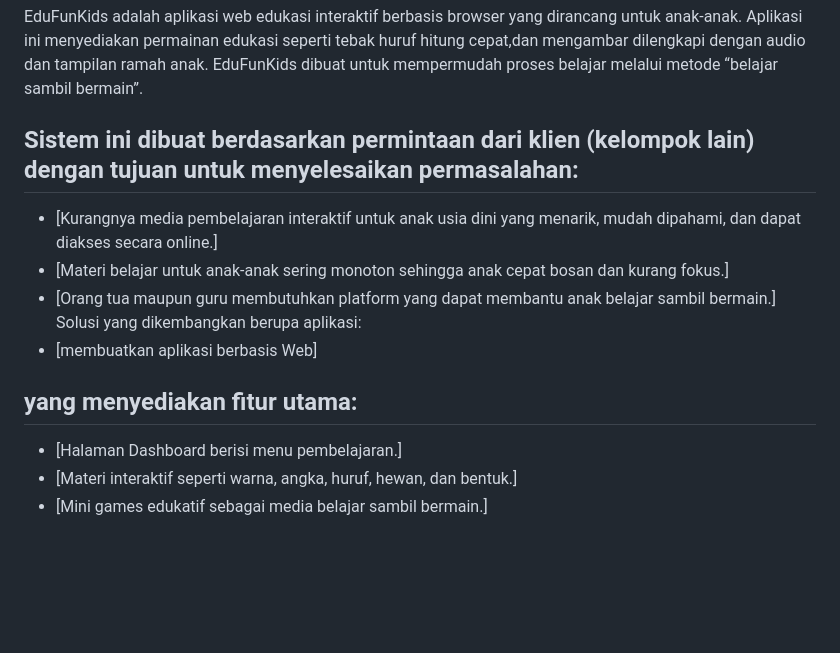
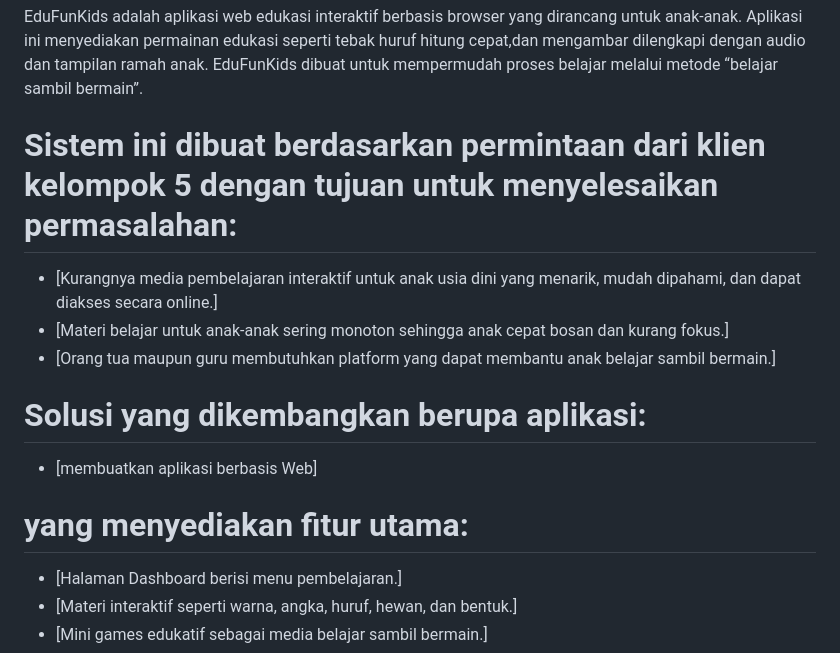
Before and after one commit to Ragit09/Edufunkids, a Markdown page: README.md, the part around the change. GitHub-like rendering; blank space fills up the shorter version.

Commit message:
Update client group reference in README.md

```diff
--- a/README.md
+++ b/README.md
@@ -12,13 +12,13 @@ EduFunKids – Platform Edukasi Interaktif Anak
 
 ## Sistem ini dibuat berdasarkan
 EduFunKids adalah aplikasi web edukasi interaktif berbasis browser yang dirancang untuk anak-anak. Aplikasi ini menyediakan permainan edukasi seperti tebak huruf hitung cepat,dan mengambar dilengkapi dengan audio dan tampilan ramah anak. EduFunKids dibuat untuk mempermudah proses belajar melalui metode “belajar sambil bermain”.
-## Sistem ini dibuat berdasarkan permintaan dari klien (kelompok lain) dengan tujuan untuk menyelesaikan permasalahan:
+# Sistem ini dibuat berdasarkan permintaan dari klien kelompok 5 dengan tujuan untuk menyelesaikan permasalahan:
 - [Kurangnya media pembelajaran interaktif untuk anak usia dini yang menarik, mudah dipahami, dan dapat diakses secara online.]
 - [Materi belajar untuk anak-anak sering monoton sehingga anak cepat bosan dan kurang fokus.]
 - [Orang tua maupun guru membutuhkan platform yang dapat membantu anak belajar sambil bermain.]
-Solusi yang dikembangkan berupa aplikasi:
+# Solusi yang dikembangkan berupa aplikasi:
 - [membuatkan aplikasi berbasis Web]
-## yang menyediakan fitur utama:
+# yang menyediakan fitur utama:
 - [Halaman Dashboard berisi menu pembelajaran.]
 - [Materi interaktif seperti warna, angka, huruf, hewan, dan bentuk.]
 - [Mini games edukatif sebagai media belajar sambil bermain.]
```
